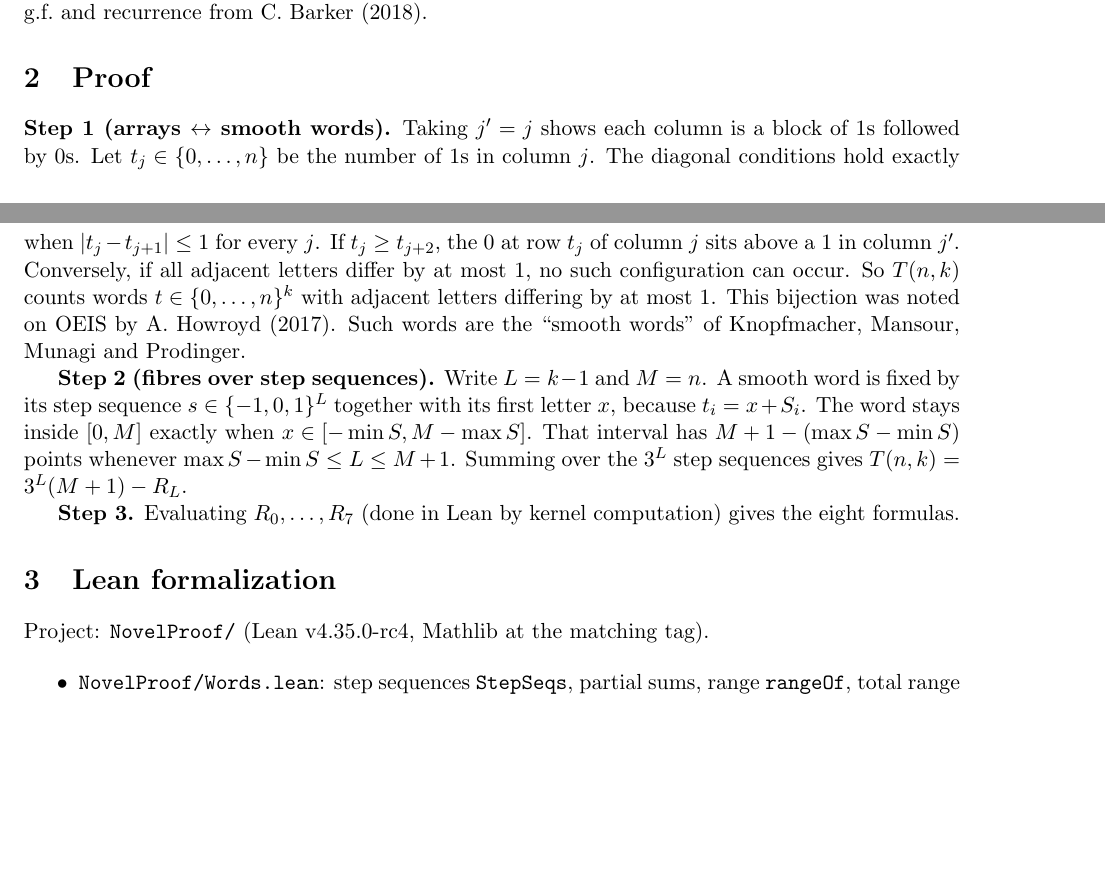
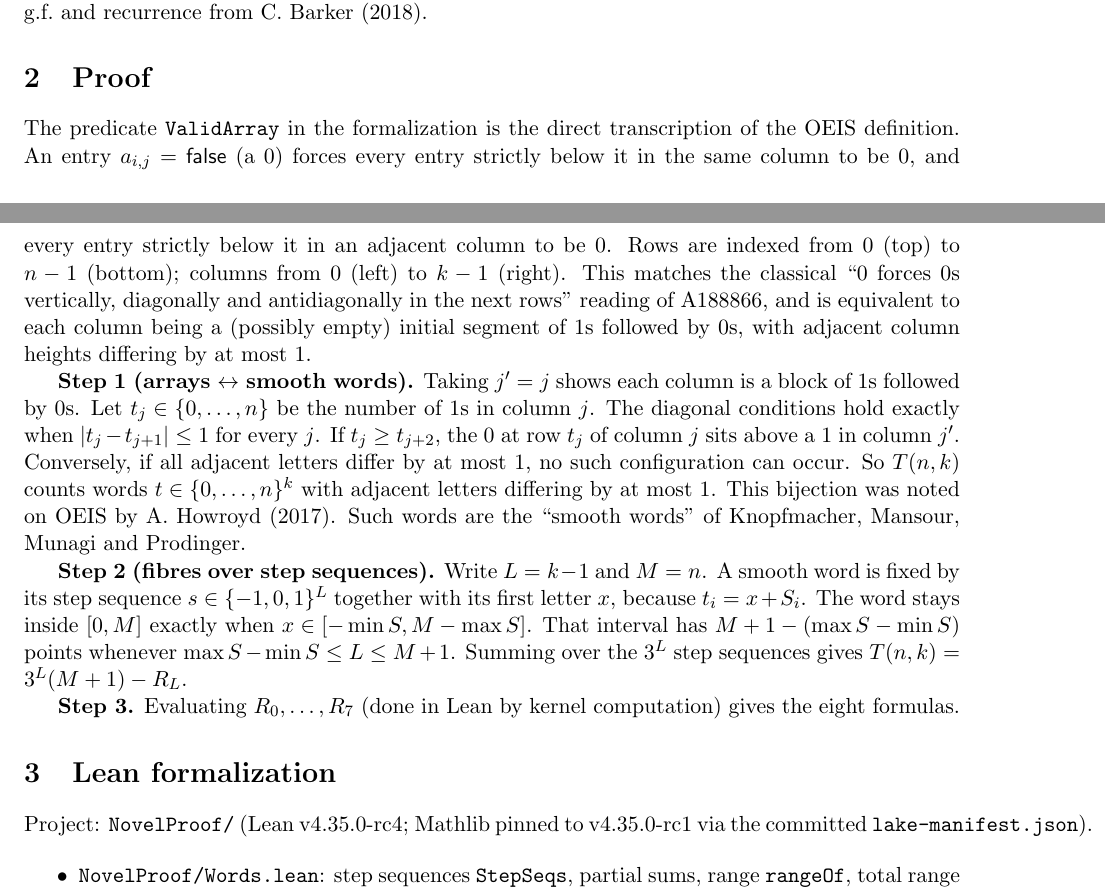
Before and after one commit to het4rk/OEIS-A188866-proof, a LaTeX paper (paper/main.tex): two parts of pages 1 and 2 of 3, joined at a grey line, cut so that both start at the same text, the shorter picture padded with empty space. Compiled offline with pdfLaTeX.

Commit message:
Clarify OEIS correspondence and fix toolchain version note
Hetark Shah, AI-assisted by Grok

```diff
--- a/paper/main.tex
+++ b/paper/main.tex
@@ -47,6 +47,8 @@ OEIS A188861: column 4, “Empirical: \(a(n)=27n-13\) for \(n>1\)”. It also ca
 
 \section{Proof}
 
+The predicate \texttt{ValidArray} in the formalization is the direct transcription of the OEIS definition. An entry \(a_{i,j}=\mathsf{false}\) (a 0) forces every entry strictly below it in the same column to be 0, and every entry strictly below it in an adjacent column to be 0. Rows are indexed from 0 (top) to \(n-1\) (bottom); columns from 0 (left) to \(k-1\) (right). This matches the classical “0 forces 0s vertically, diagonally and antidiagonally in the next rows” reading of A188866, and is equivalent to each column being a (possibly empty) initial segment of 1s followed by 0s, with adjacent column heights differing by at most 1.
+
 \textbf{Step 1 (arrays \(\leftrightarrow\) smooth words).} Taking \(j'=j\) shows each column is a block of 1s followed by 0s. Let \(t_j\in\{0,\dots,n\}\) be the number of 1s in column \(j\). The diagonal conditions hold exactly when \(|t_j-t_{j+1}|\le 1\) for every \(j\). If \(t_j\ge t_{j+2}\), the 0 at row \(t_j\) of column \(j\) sits above a 1 in column \(j'\). Conversely, if all adjacent letters differ by at most 1, no such configuration can occur. So \(T(n,k)\) counts words \(t\in\{0,\dots,n\}^k\) with adjacent letters differing by at most 1. This bijection was noted on OEIS by A.~Howroyd (2017). Such words are the “smooth words” of Knopfmacher, Mansour, Munagi and Prodinger.
 
 \textbf{Step 2 (fibres over step sequences).} Write \(L=k-1\) and \(M=n\). A smooth word is fixed by its step sequence \(s\in\{-1,0,1\}^L\) together with its first letter \(x\), because \(t_i=x+S_i\). The word stays inside \([0,M]\) exactly when \(x\in[-\min S,M-\max S]\). That interval has \(M+1-(\max S-\min S)\) points whenever \(\max S-\min S\le L\le M+1\). Summing over the \(3^L\) step sequences gives \(T(n,k)=3^L(M+1)-R_L\).
@@ -55,7 +57,7 @@ OEIS A188861: column 4, “Empirical: \(a(n)=27n-13\) for \(n>1\)”. It also ca
 
 \section{Lean formalization}
 
-Project: \texttt{NovelProof/} (Lean v4.35.0-rc4, Mathlib at the matching tag).
+Project: \texttt{NovelProof/} (Lean v4.35.0-rc4; Mathlib pinned to v4.35.0-rc1 via the committed \texttt{lake-manifest.json}).
 
 \begin{itemize}
 \item \texttt{NovelProof/Words.lean}: step sequences \texttt{StepSeqs}, partial sums, range \texttt{rangeOf}, total range \texttt{R L}, smooth words \texttt{isSmooth} / \texttt{W M L}, the fibre count \texttt{numStarts}, and the closed form \texttt{W\_formula}.
```
